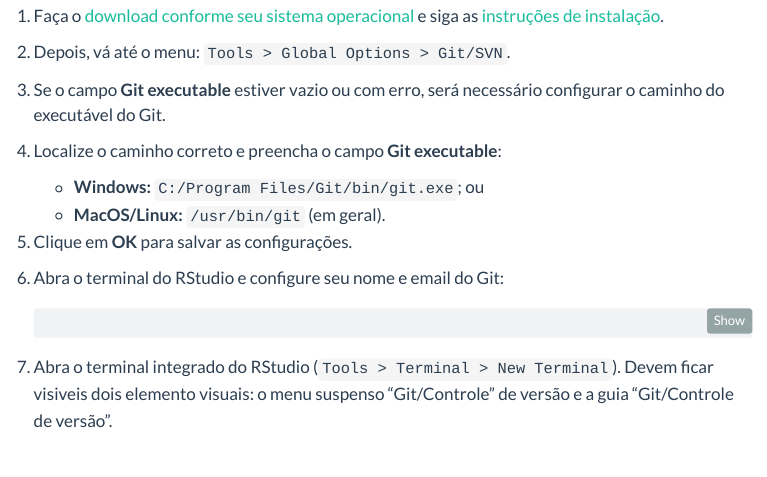
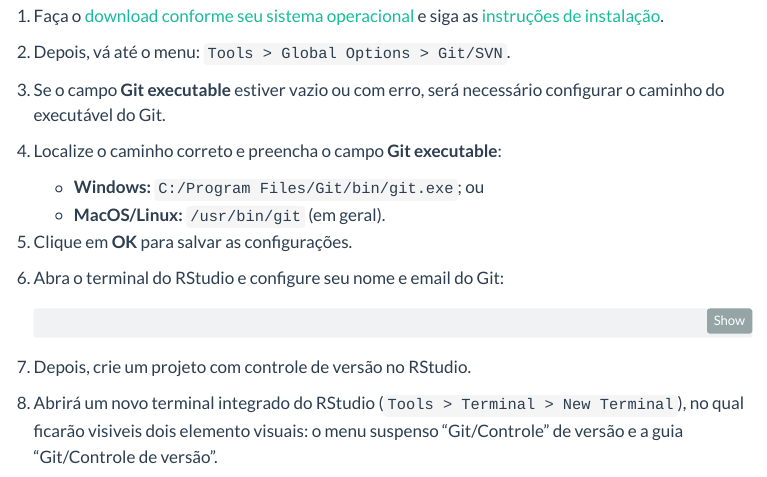
Before and after one commit to AASMenezes/aula_github_basico, a Quarto document (github_r_tutorial.qmd): the page in a window 1100 px wide, from 980 px down. Rendered offline with R 4.5, knitr and Pandoc in place of Quarto, with nearby package versions; menus at the side of the page are left out.

Commit message:
Acréscimo do passo 7 na coniguração de ambiente.

````diff
--- a/github_r_tutorial.qmd
+++ b/github_r_tutorial.qmd
@@ -71,7 +71,8 @@
     git config --global user.name "Seu Nome"
     git config --global user.email "email@example.com"
     ```
-7.  Abra o terminal integrado do RStudio (`Tools > Terminal > New Terminal`). Devem ficar visiveis dois elemento visuais: o menu suspenso "Git/Controle" de versão e a guia "Git/Controle de versão".
+7. Depois, crie um projeto com controle de versão no RStudio.
+8. Abrirá um novo terminal integrado do RStudio (`Tools > Terminal > New Terminal`), no qual ficarão visiveis dois elemento visuais: o menu suspenso "Git/Controle" de versão e a guia "Git/Controle de versão".
 
 ![Elementos visuais relacionados ao Git](https://docs.posit.co/ide/user/ide/guide/tools/images/rstudio-vcs-pane-labeled.png){fig-align="center"}
 
````
